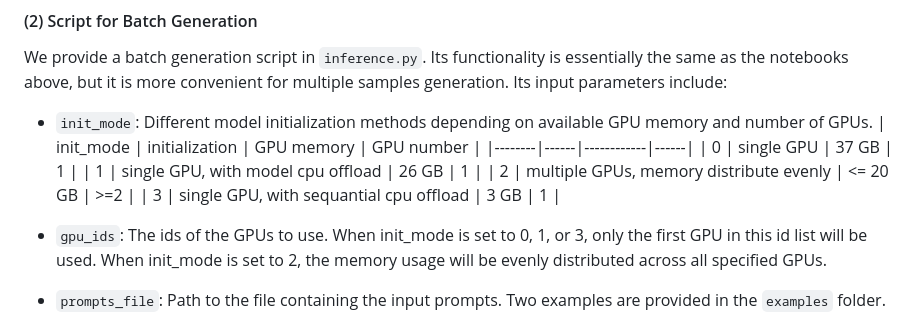
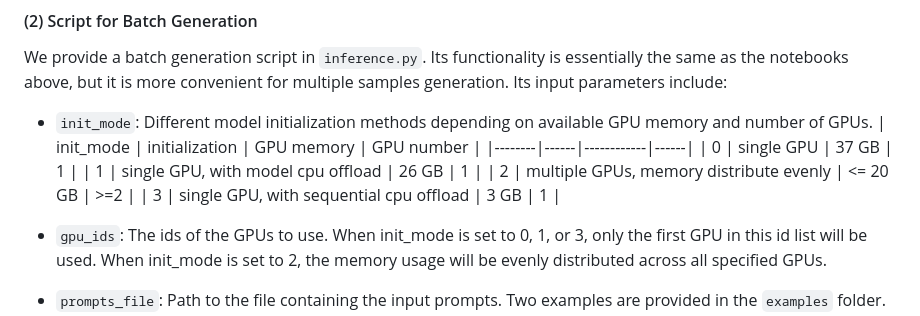
Before and after one commit to wolfball/BachVid, a Markdown page: README.md, the part around the change. GitHub-like rendering.

Commit message:
Fix readme typo

```diff
--- a/README.md
+++ b/README.md
@@ -70,7 +70,7 @@ We provide a batch generation script in `inference.py`. Its functionality is ess
     | 0   | single GPU   |   37 GB   | 1 |
     | 1   | single GPU, with model cpu offload   |  26 GB  | 1 |
     | 2   | multiple GPUs, memory distribute evenly    |  <= 20 GB | >=2 |
-    | 3   | single GPU, with sequantial cpu offload   | 3 GB | 1 |
+    | 3   | single GPU, with sequential cpu offload   | 3 GB | 1 |
 
 - `gpu_ids`: The ids of the GPUs to use. When init_mode is set to 0, 1, or 3, only the first GPU in this id list will be used. When init_mode is set to 2, the memory usage will be evenly distributed across all specified GPUs.
 - `prompts_file`: Path to the file containing the input prompts. Two examples are provided in the `examples` folder.
```
